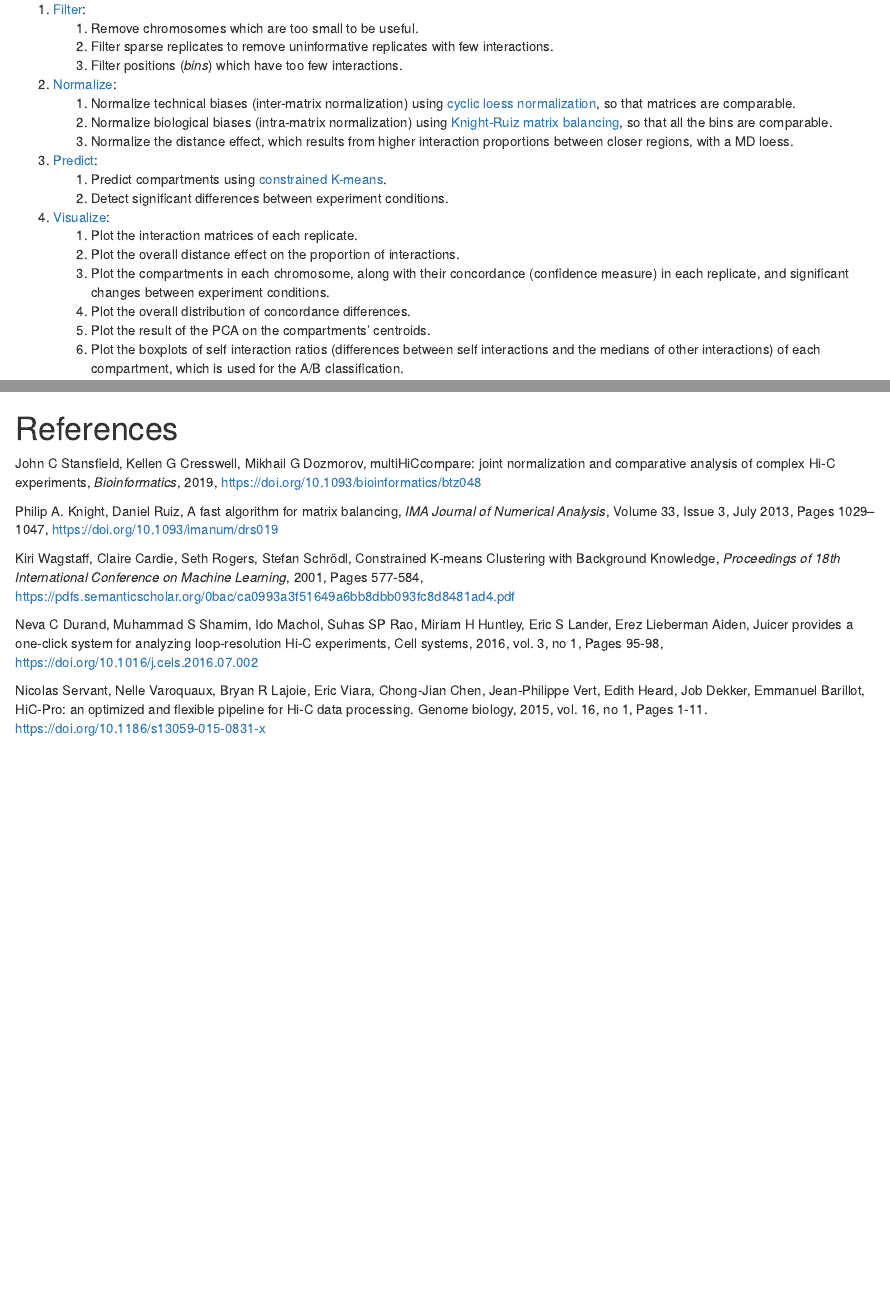
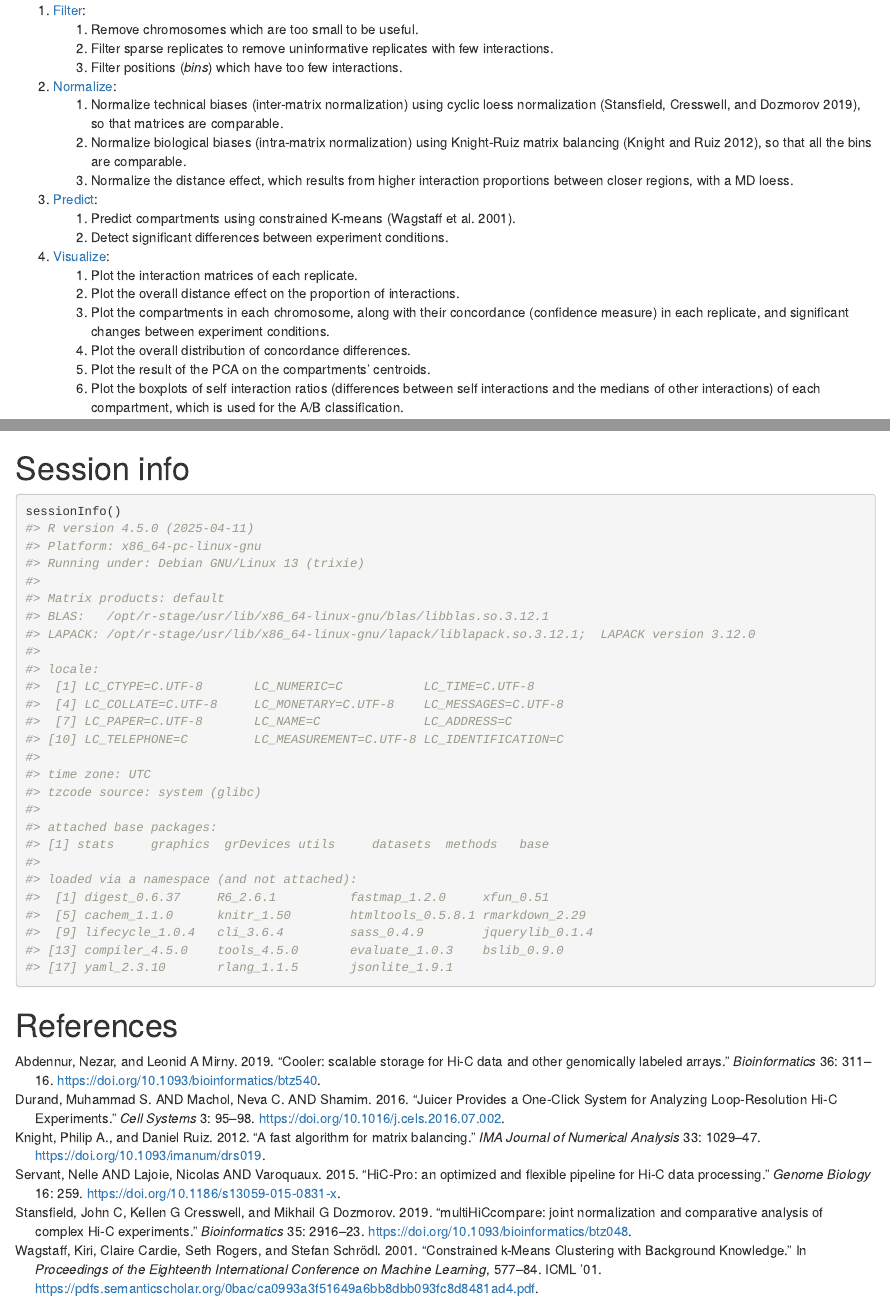
Before and after one commit to sanchit-saini/HiCDOC, an R Markdown document (vignettes/HiCDOC.Rmd): the page in a window 1100 px wide, from 180 px down before the commit and from 210 px down after it, so that both start at the same text, and a second part further down, joined at a grey line. Rendered offline with R 4.5, knitr and Pandoc, with nearby package versions; drawn as R Markdown's standard HTML page in place of the format the file asks for; some code elsewhere in the file could not run offline.

Commit message:
Put references in separate .bib file.

````diff
--- a/vignettes/HiCDOC.Rmd
+++ b/vignettes/HiCDOC.Rmd
@@ -5,6 +6,7 @@ output:
        fig_width: 7
        fig_height: 5
        toc_float: true
+bibliography: library.bib
 vignette: >
   %\VignetteIndexEntry{HiCDOC}
   %\VignetteEngine{knitr::rmarkdown}
@@ -37,6 +39,6 @@ It provides a collection of functions assembled into a pipeline:
     3. Filter positions (*bins*) which have too few interactions.
 2. [Normalize](#normalizing-biases):
     1. Normalize technical biases (inter-matrix normalization) using
-       [cyclic loess normalization][multihiccompare-publication], so that
+       cyclic loess normalization [@multihiccompare], so that
        matrices are comparable.
     2. Normalize biological biases (intra-matrix normalization) using
@@ -319,37 +323,14 @@ plotSelfInteractionRatios(hic.experiment, chromosome = "Y")
 ```
 
 
-# References
+# Session info
 
-John C Stansfield, Kellen G Cresswell, Mikhail G Dozmorov, multiHiCcompare:
-joint normalization and comparative analysis of complex Hi-C experiments,
-_Bioinformatics_, 2019, https://doi.org/10.1093/bioinformatics/btz048
-
-Philip A. Knight, Daniel Ruiz, A fast algorithm for matrix balancing, _IMA
-Journal of Numerical Analysis_, Volume 33, Issue 3, July 2013, Pages 1029–1047,
-https://doi.org/10.1093/imanum/drs019
-
-Kiri Wagstaff, Claire Cardie, Seth Rogers, Stefan Schrödl, Constrained K-means
-Clustering with Background Knowledge, _Proceedings of 18th International
-Conference on Machine Learning_, 2001, Pages 577-584,
-https://pdfs.semanticscholar.org/0bac/ca0993a3f51649a6bb8dbb093fc8d8481ad4.pdf
-
-Neva C Durand, Muhammad S Shamim, Ido Machol, Suhas SP Rao,
-Miriam H Huntley, Eric S Lander, Erez Lieberman Aiden,
-Juicer provides a one-click system for analyzing loop-resolution
-Hi-C experiments, Cell systems, 2016, vol. 3, no 1, Pages 95-98,
-https://doi.org/10.1016/j.cels.2016.07.002
-
-Nicolas Servant, Nelle Varoquaux, Bryan R Lajoie, Eric Viara, Chong-Jian Chen,
-Jean-Philippe Vert, Edith Heard, Job Dekker, Emmanuel Barillot, HiC-Pro:
-an optimized and flexible pipeline for Hi-C data processing. Genome
-biology, 2015, vol. 16, no 1, Pages 1-11.
-https://doi.org/10.1186/s13059-015-0831-x
+```{r sessionInfo}
+sessionInfo()
+```
 
 
-[multihiccompare-publication]: https://doi.org/10.1093/bioinformatics/btz048
-[knight-ruiz-publication]: https://doi.org/10.1093/imanum/drs019
-[constrained-k-means-publication]: https://pdfs.semanticscholar.org/0bac/ca0993a3f51649a6bb8dbb093fc8d8481ad4.pdf
+# References
 
 [cooler-documentation]: https://cooler.readthedocs.io/en/latest/
 [juicer-documentation]: https://github.com/aidenlab/juicer/wiki/Data
--- /dev/null
+++ b/vignettes/library.bib
@@ -0,0 +1,59 @@
+@article{multihiccompare,
+	author = {Stansfield, John C and Cresswell, Kellen G and Dozmorov, Mikhail G},
+	title = "{multiHiCcompare: joint normalization and comparative analysis of complex Hi-C experiments}",
+	journal = {Bioinformatics},
+	volume = {35},
+	pages = {2916-2923},
+	year = {2019},
+	url = {https://doi.org/10.1093/bioinformatics/btz048}
+}
+
+@article{kr,
+	author = {Knight, Philip A. and Ruiz, Daniel},
+	title = "{A fast algorithm for matrix balancing}",
+	journal = {IMA Journal of Numerical Analysis},
+	volume = {33},
+	pages = {1029-1047},
+	year = {2012},
+	url = {https://doi.org/10.1093/imanum/drs019}
+}
+
+@inproceedings{kmeans,
+	author = {Wagstaff, Kiri and Cardie, Claire and Rogers, Seth and Schr\"{o}dl, Stefan},
+	title = {Constrained K-Means Clustering with Background Knowledge},
+	year = {2001},
+	booktitle = {Proceedings of the Eighteenth International Conference on Machine Learning},
+	pages = {577–584},
+	series = {ICML '01},
+	url = {https://pdfs.semanticscholar.org/0bac/ca0993a3f51649a6bb8dbb093fc8d8481ad4.pdf}
+}
+
+@article{juicer,
+	author = {Durand, Neva C. AND Shamim, Muhammad S. AND Machol, Ido AND Rao, Suhas S.P. AND Huntley, Miriam H. AND Lander, Eric S. AND Aiden, Erez Lieberman},
+	title = "{Juicer Provides a One-Click System for Analyzing Loop-Resolution Hi-C Experiments}",
+	journal = {Cell Systems},
+	volume = {3},
+	pages = {95-98},
+	year = {2016},
+	url = {https://doi.org/10.1016/j.cels.2016.07.002}
+}
+
+@article{cooler,
+	author = {Abdennur, Nezar and Mirny, Leonid A},
+	title = "{Cooler: scalable storage for Hi-C data and other genomically labeled arrays}",
+	journal = {Bioinformatics},
+	volume = {36},
+	pages = {311-316},
+	year = {2019},
+	url = {https://doi.org/10.1093/bioinformatics/btz540}
+}
+
+@article{hicpro,
+	author = {Servant, Nicolas AND Varoquaux, Nelle AND Lajoie, Bryan R. AND Viara, Eric AND Chen, Chong-Jian AND Vert, Jean-Philippe AND Heard, Edith AND Dekker, Job AND Barillot, Emmanuel},
+	title = "{HiC-Pro: an optimized and flexible pipeline for Hi-C data processing}",
+	journal = {Genome Biology},
+	volume = {16},
+	pages = {259},
+	year = {2015},
+	url = {https://doi.org/10.1186/s13059-015-0831-x}
+}
````
Also changed, not shown: vignettes/HiCDOC.Rmd (13 more changed lines).
